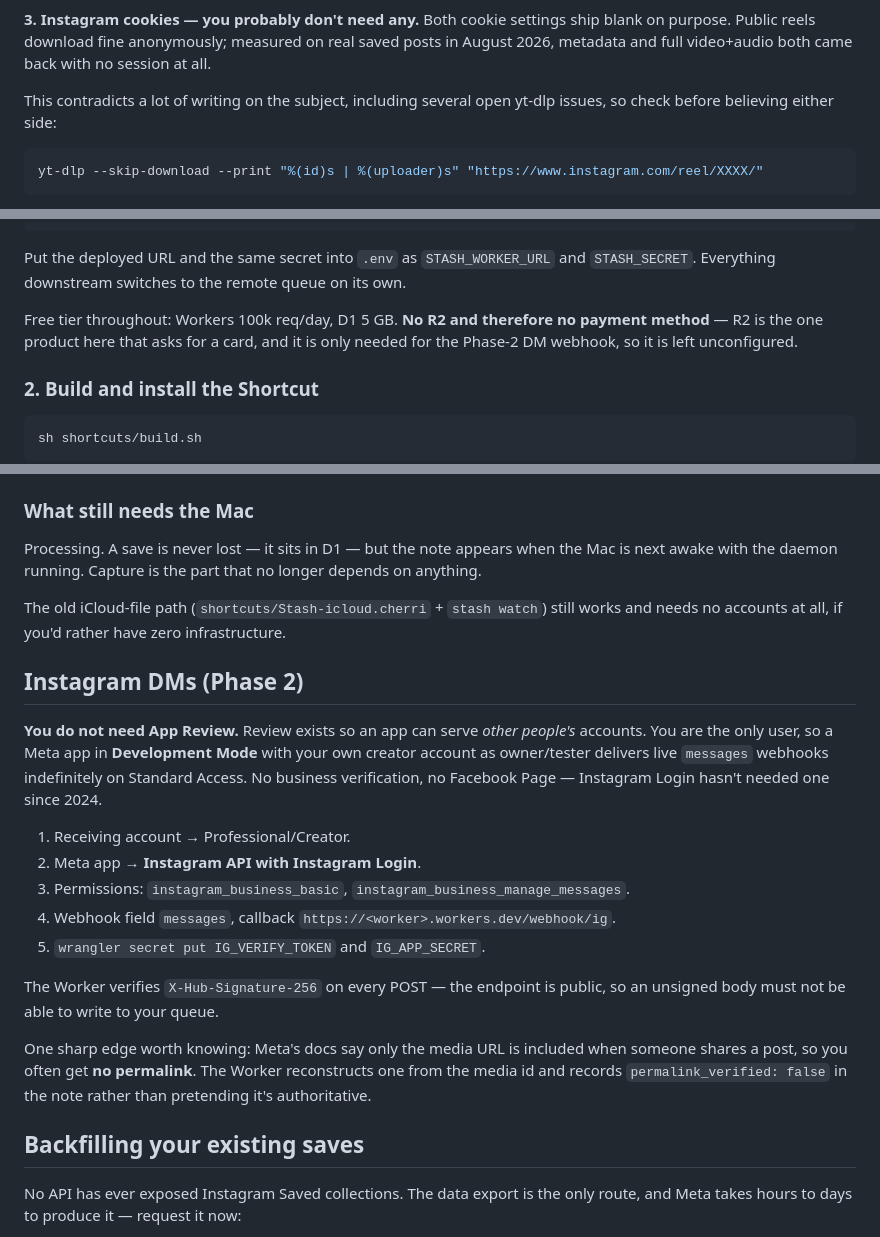
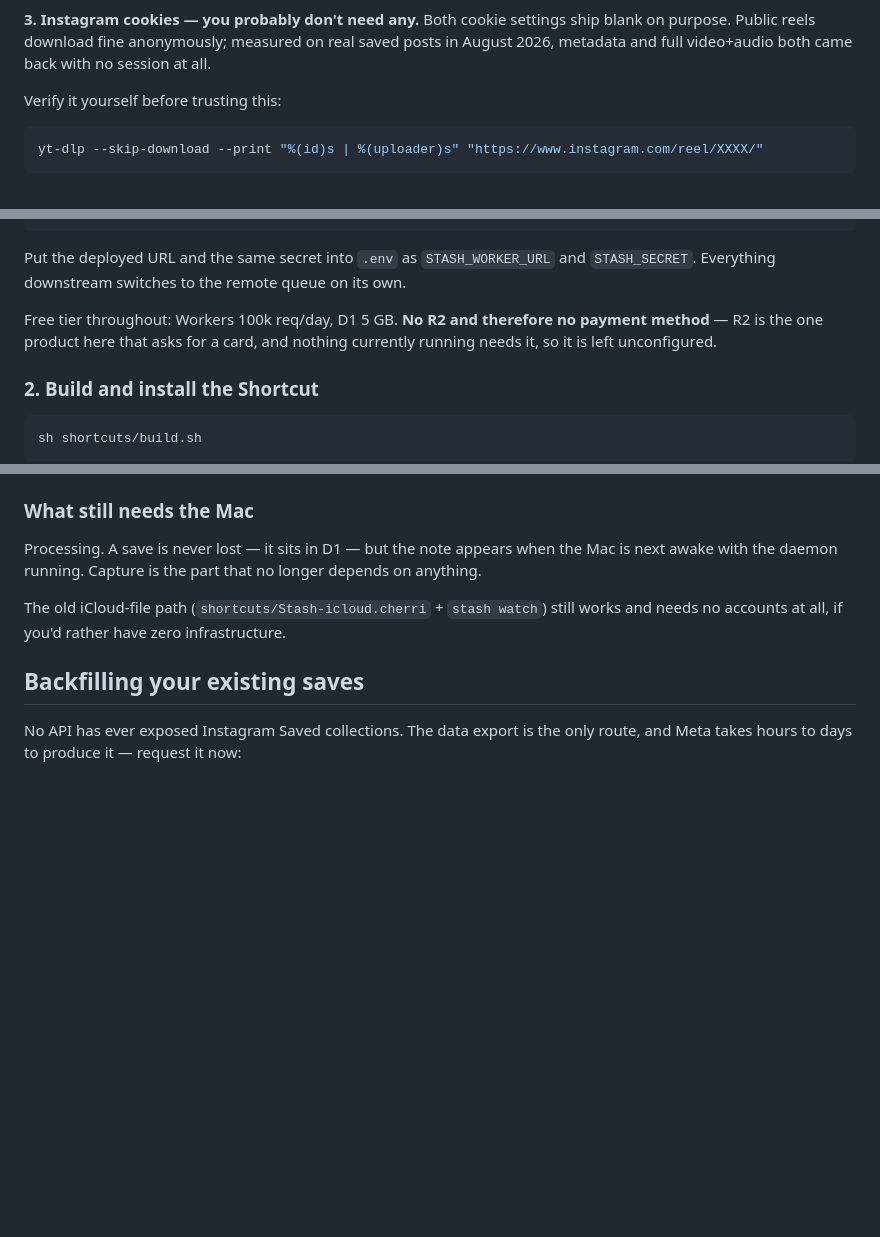
Before and after one commit to Parthuss/stash, a Markdown page: README.md, 3 parts joined by grey strips. Rendered like a GitHub page; blank space fills up the shorter version.

Commit message:
README: drop Phase 2 (IG DM webhook) from the public setup docs
The webhook is real, working code in worker/src/index.ts, just not
activated (no IG_VERIFY_TOKEN/IG_APP_SECRET set). Documenting it as a
setup step in the README implied it was a finished, supported path,
which isn't true yet. Pull it out now, add it back once it's actually
live rather than advertising an inactive feature.

Also cut a defensive-sounding aside near the cookies section that
argued with unnamed "other writing on the subject" instead of just
pointing at the verification command, which does that job on its own.

````diff
--- a/README.md
+++ b/README.md
@@ -42,8 +42,7 @@ ship blank on purpose. Public reels download fine anonymously; measured on real
 saved posts in August 2026, metadata and full video+audio both came back with no
 session at all.
 
-This contradicts a lot of writing on the subject, including several open yt-dlp
-issues, so check before believing either side:
+Verify it yourself before trusting this:
 
 ```bash
 yt-dlp --skip-download --print "%(id)s | %(uploader)s" "https://www.instagram.com/reel/XXXX/"
@@ -108,8 +107,8 @@ Put the deployed URL and the same secret into `.env` as `STASH_WORKER_URL` and
 `STASH_SECRET`. Everything downstream switches to the remote queue on its own.
 
 Free tier throughout: Workers 100k req/day, D1 5 GB. **No R2 and therefore no
-payment method** — R2 is the one product here that asks for a card, and it is
-only needed for the Phase-2 DM webhook, so it is left unconfigured.
+payment method** — R2 is the one product here that asks for a card, and
+nothing currently running needs it, so it is left unconfigured.
 
 ### 2. Build and install the Shortcut
 
@@ -163,28 +162,6 @@ depends on anything.
 
 The old iCloud-file path (`shortcuts/Stash-icloud.cherri` + `stash watch`) still
 works and needs no accounts at all, if you'd rather have zero infrastructure.
-
-## Instagram DMs (Phase 2)
-
-**You do not need App Review.** Review exists so an app can serve *other
-people's* accounts. You are the only user, so a Meta app in **Development Mode**
-with your own creator account as owner/tester delivers live `messages` webhooks
-indefinitely on Standard Access. No business verification, no Facebook Page —
-Instagram Login hasn't needed one since 2024.
-
-1. Receiving account → Professional/Creator.
-2. Meta app → **Instagram API with Instagram Login**.
-3. Permissions: `instagram_business_basic`, `instagram_business_manage_messages`.
-4. Webhook field `messages`, callback `https://<worker>.workers.dev/webhook/ig`.
-5. `wrangler secret put IG_VERIFY_TOKEN` and `IG_APP_SECRET`.
-
-The Worker verifies `X-Hub-Signature-256` on every POST — the endpoint is public,
-so an unsigned body must not be able to write to your queue.
-
-One sharp edge worth knowing: Meta's docs say only the media URL is included when
-someone shares a post, so you often get **no permalink**. The Worker reconstructs
-one from the media id and records `permalink_verified: false` in the note rather
-than pretending it's authoritative.
 
 ## Backfilling your existing saves
 
````
Also changed, not shown: other parts of README.md (+1 -1 lines).
